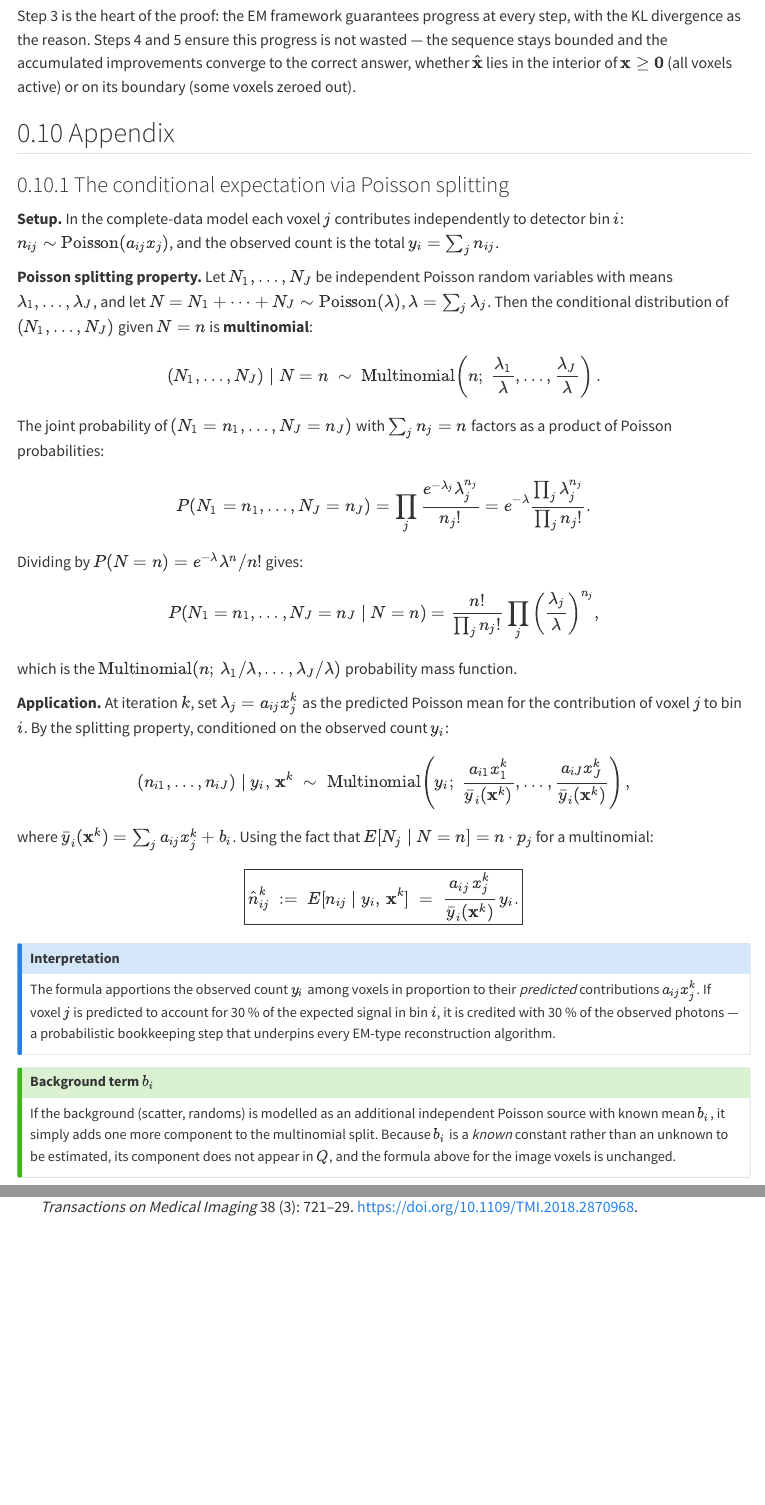
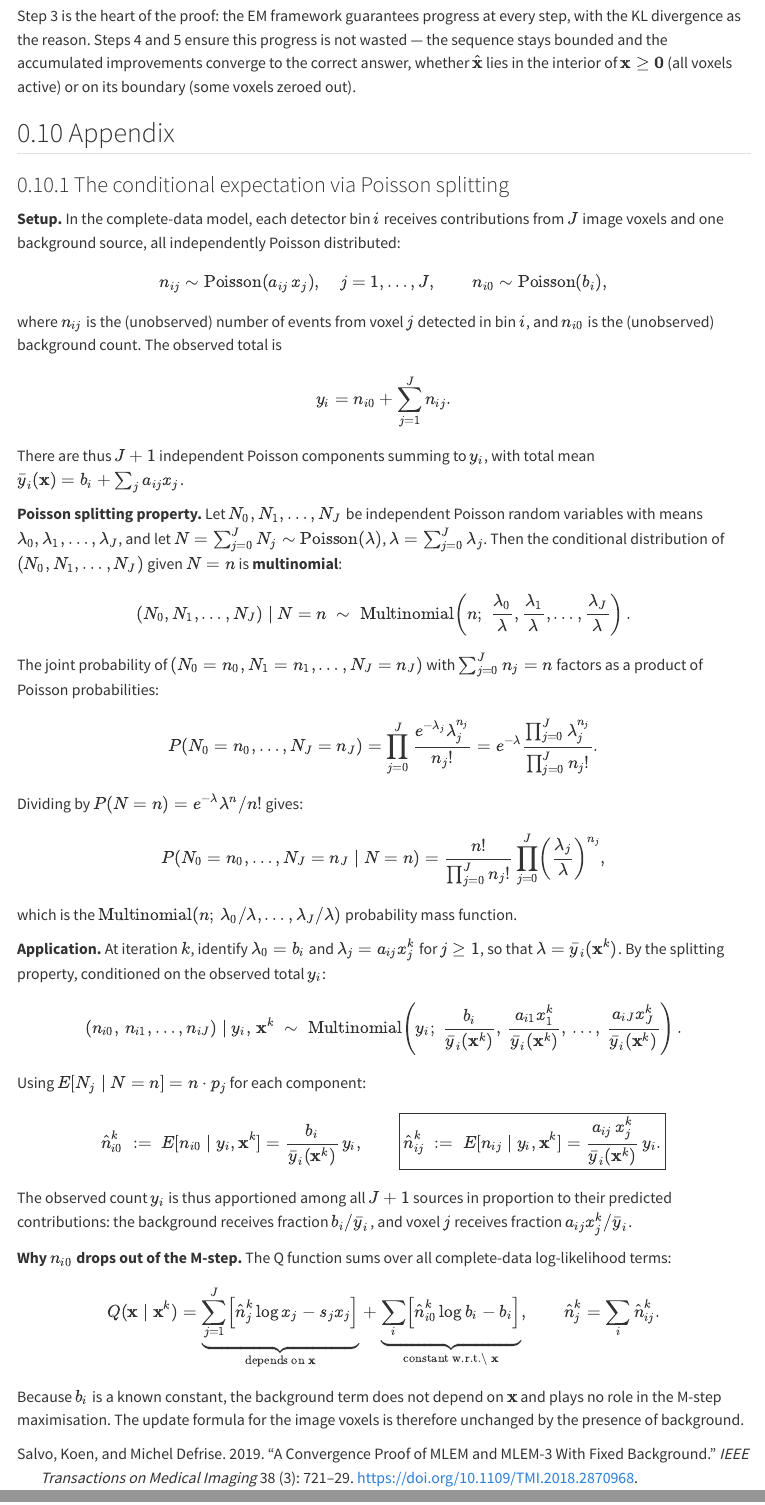
Before and after one commit to gschramm/quarto-demo, a Quarto document (index.qmd): the page in a window 1100 px wide, from 12640 px down, and a second part further down, joined at a grey line. Rendered offline with R 4.5, knitr and Pandoc in place of Quarto, with nearby package versions; menus at the side of the page are left out.

Commit message:
improve appendix

```diff
--- a/index.qmd
+++ b/index.qmd
@@ -773,71 +773,86 @@ boundary (some voxels zeroed out).
 
 ### The conditional expectation via Poisson splitting {#sec-condexp}
 
-**Setup.** In the complete-data model each voxel $j$ contributes independently
-to detector bin $i$: $n_{ij} \sim \operatorname{Poisson}(a_{ij}x_j)$, and the
-observed count is the total $y_i = \sum_j n_{ij}$.
+**Setup.** In the complete-data model, each detector bin $i$ receives
+contributions from $J$ image voxels and one background source, all
+independently Poisson distributed:
 
-**Poisson splitting property.** Let $N_1, \ldots, N_J$ be independent Poisson
-random variables with means $\lambda_1, \ldots, \lambda_J$, and let
-$N = N_1 + \cdots + N_J \sim \operatorname{Poisson}(\lambda)$,
-$\lambda = \sum_j \lambda_j$.
-Then the conditional distribution of $(N_1, \ldots, N_J)$ given $N = n$ is
-**multinomial**:
+$$n_{ij} \sim \operatorname{Poisson}(a_{ij}\,x_j), \quad j = 1,\ldots,J,
+\qquad
+n_{i0} \sim \operatorname{Poisson}(b_i),$$
 
-$$(N_1, \ldots, N_J) \mid N = n \;\sim\;
+where $n_{ij}$ is the (unobserved) number of events from voxel $j$ detected
+in bin $i$, and $n_{i0}$ is the (unobserved) background count. The observed
+total is
+
+$$y_i = n_{i0} + \sum_{j=1}^{J} n_{ij}.$$
+
+There are thus $J+1$ independent Poisson components summing to $y_i$, with
+total mean $\bar{y}_i(\mathbf{x}) = b_i + \sum_j a_{ij}x_j$.
+
+**Poisson splitting property.** Let $N_0, N_1, \ldots, N_J$ be independent
+Poisson random variables with means $\lambda_0, \lambda_1, \ldots, \lambda_J$,
+and let $N = \sum_{j=0}^{J} N_j \sim \operatorname{Poisson}(\lambda)$,
+$\lambda = \sum_{j=0}^{J} \lambda_j$.
+Then the conditional distribution of $(N_0, N_1, \ldots, N_J)$ given $N = n$
+is **multinomial**:
+
+$$(N_0, N_1, \ldots, N_J) \mid N = n \;\sim\;
 \operatorname{Multinomial}\!\left(n;\;
-\frac{\lambda_1}{\lambda}, \ldots, \frac{\lambda_J}{\lambda}\right).$$
+\frac{\lambda_0}{\lambda}, \frac{\lambda_1}{\lambda}, \ldots,
+\frac{\lambda_J}{\lambda}\right).$$
 
 ::: {.proof}
-The joint probability of $(N_1 = n_1, \ldots, N_J = n_J)$ with $\sum_j n_j = n$
-factors as a product of Poisson probabilities:
+The joint probability of $(N_0 = n_0, N_1 = n_1, \ldots, N_J = n_J)$ with
+$\sum_{j=0}^{J} n_j = n$ factors as a product of Poisson probabilities:
 
-$$P(N_1 = n_1, \ldots, N_J = n_J)
-= \prod_j \frac{e^{-\lambda_j} \lambda_j^{n_j}}{n_j!}
-= e^{-\lambda} \frac{\prod_j \lambda_j^{n_j}}{\prod_j n_j!}.$$
+$$P(N_0=n_0, \ldots, N_J=n_J)
+= \prod_{j=0}^{J} \frac{e^{-\lambda_j}\lambda_j^{n_j}}{n_j!}
+= e^{-\lambda}\frac{\prod_{j=0}^{J}\lambda_j^{n_j}}{\prod_{j=0}^{J}n_j!}.$$
 
-Dividing by $P(N = n) = e^{-\lambda}\lambda^n / n!$ gives:
+Dividing by $P(N=n) = e^{-\lambda}\lambda^n/n!$ gives:
 
-$$P(N_1 = n_1, \ldots, N_J = n_J \mid N = n)
-= \frac{n!}{\prod_j n_j!} \prod_j \left(\frac{\lambda_j}{\lambda}\right)^{n_j},$$
+$$P(N_0=n_0,\ldots,N_J=n_J \mid N=n)
+= \frac{n!}{\prod_{j=0}^{J} n_j!}
+  \prod_{j=0}^{J}\!\left(\frac{\lambda_j}{\lambda}\right)^{n_j},$$
 
-which is the $\operatorname{Multinomial}(n;\, \lambda_1/\lambda, \ldots, \lambda_J/\lambda)$
+which is the
+$\operatorname{Multinomial}(n;\,\lambda_0/\lambda,\ldots,\lambda_J/\lambda)$
 probability mass function.
 :::
 
-**Application.** At iteration $k$, set $\lambda_j = a_{ij}x_j^k$ as the
-predicted Poisson mean for the contribution of voxel $j$ to bin $i$.
-By the splitting property, conditioned on the observed count $y_i$:
+**Application.** At iteration $k$, identify $\lambda_0 = b_i$ and
+$\lambda_j = a_{ij}x_j^k$ for $j\geq 1$, so that
+$\lambda = \bar{y}_i(\mathbf{x}^k)$.
+By the splitting property, conditioned on the observed total $y_i$:
 
-$$(n_{i1}, \ldots, n_{iJ}) \mid y_i,\, \mathbf{x}^k
+$$(n_{i0},\, n_{i1}, \ldots, n_{iJ}) \mid y_i,\, \mathbf{x}^k
 \;\sim\;
 \operatorname{Multinomial}\!\left(y_i;\;
-\frac{a_{i1}x_1^k}{\bar{y}_i(\mathbf{x}^k)},
-\ldots,
-\frac{a_{iJ}x_J^k}{\bar{y}_i(\mathbf{x}^k)}\right),$$
+\frac{b_i}{\bar{y}_i(\mathbf{x}^k)},\,
+\frac{a_{i1}x_1^k}{\bar{y}_i(\mathbf{x}^k)},\,\ldots,\,
+\frac{a_{iJ}x_J^k}{\bar{y}_i(\mathbf{x}^k)}\right).$$
 
-where $\bar{y}_i(\mathbf{x}^k) = \sum_j a_{ij}x_j^k + b_i$.
-Using the fact that $E[N_j \mid N = n] = n \cdot p_j$ for a multinomial:
+Using $E[N_j \mid N=n] = n\cdot p_j$ for each component:
 
-$$\boxed{\hat{n}_{ij}^k \;:=\; E[n_{ij} \mid y_i,\, \mathbf{x}^k]
-\;=\; \frac{a_{ij}\,x_j^k}{\bar{y}_i(\mathbf{x}^k)}\,y_i.}$$
+$$\hat{n}_{i0}^k \;:=\; E[n_{i0}\mid y_i,\mathbf{x}^k]
+= \frac{b_i}{\bar{y}_i(\mathbf{x}^k)}\,y_i,
+\qquad
+\boxed{\hat{n}_{ij}^k \;:=\; E[n_{ij}\mid y_i,\mathbf{x}^k]
+= \frac{a_{ij}\,x_j^k}{\bar{y}_i(\mathbf{x}^k)}\,y_i.}$$
 
-::: {.callout-note}
-## Interpretation
+The observed count $y_i$ is thus apportioned among all $J+1$ sources in
+proportion to their predicted contributions: the background receives fraction
+$b_i/\bar{y}_i$, and voxel $j$ receives fraction $a_{ij}x_j^k/\bar{y}_i$.
 
-The formula apportions the observed count $y_i$ among voxels in proportion
-to their *predicted* contributions $a_{ij}x_j^k$.
-If voxel $j$ is predicted to account for 30 % of the expected signal in bin $i$,
-it is credited with 30 % of the observed photons — a probabilistic bookkeeping
-step that underpins every EM-type reconstruction algorithm.
-:::
+**Why $n_{i0}$ drops out of the M-step.** The Q function sums over all
+complete-data log-likelihood terms:
 
-::: {.callout-tip}
-## Background term $b_i$
+$$Q(\mathbf{x}\mid\mathbf{x}^k)
+= \underbrace{\sum_{j=1}^{J}\!\left[\hat{n}_j^k\log x_j - s_j x_j\right]}_{\text{depends on }\mathbf{x}}
++\underbrace{\sum_{i}\!\left[\hat{n}_{i0}^k\log b_i - b_i\right]}_{\text{constant w.r.t.\ }\mathbf{x}},
+\qquad \hat{n}_j^k = \sum_i \hat{n}_{ij}^k.$$
 
-If the background (scatter, randoms) is modelled as an additional independent
-Poisson source with known mean $b_i$, it simply adds one more component to the
-multinomial split. Because $b_i$ is a *known* constant rather than an unknown
-to be estimated, its component does not appear in $Q$, and the formula above
-for the image voxels is unchanged.
-:::
+Because $b_i$ is a known constant, the background term does not depend on
+$\mathbf{x}$ and plays no role in the M-step maximisation. The update formula
+for the image voxels is therefore unchanged by the presence of background.
```
Also changed, not shown: docs/search.json, 2 other files.
